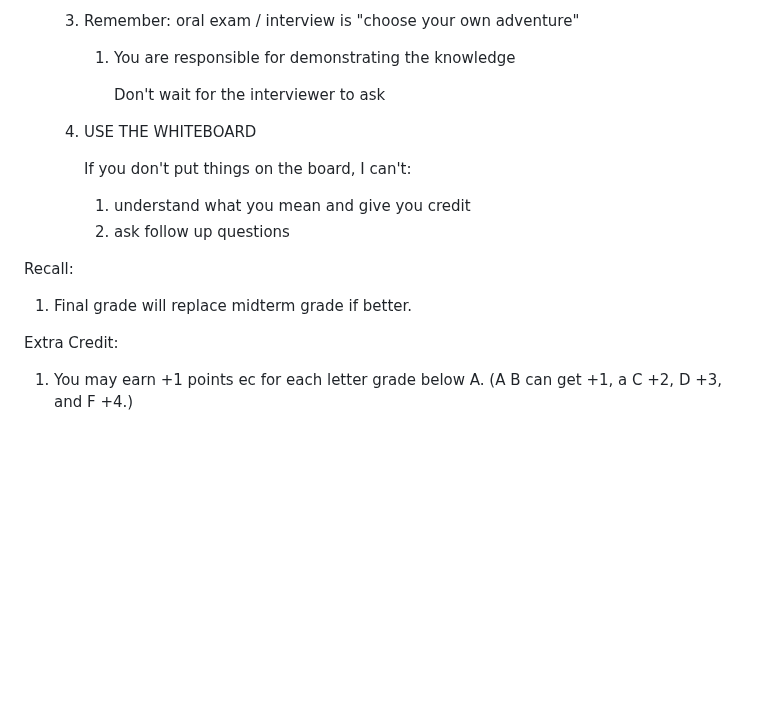
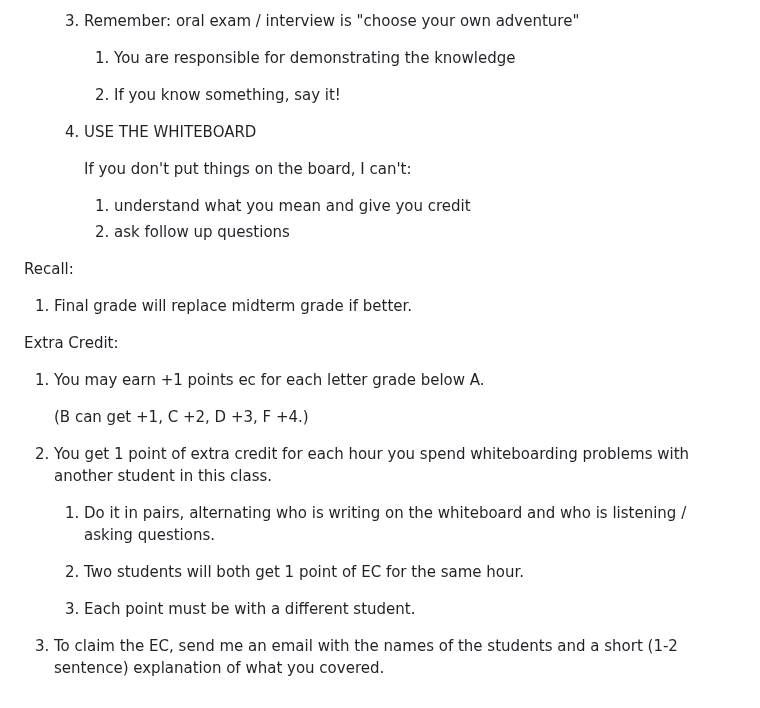
Before and after one commit to mikeizbicki/cmc-csci145-math166, a Markdown page: exams/README.md, the part around the change. Rendered like a GitHub page; blank space fills up the shorter version.

Commit message:
exam notes

```diff
--- a/exams/README.md
+++ b/exams/README.md
@@ -137,7 +137,7 @@ Grading rubric:
 
         1. You are responsible for demonstrating the knowledge
 
-            Don't wait for the interviewer to ask
+        1. If you know something, say it!
 
     1. USE THE WHITEBOARD
 
@@ -150,4 +150,15 @@ Recall:
 
 Extra Credit:
 1. You may earn +1 points ec for each letter grade below A.
-    (A B can get +1, a C +2, D +3, and F +4.)
+
+    (B can get +1, C +2, D +3, F +4.)
+
+1. You get 1 point of extra credit for each hour you spend whiteboarding problems with another student in this class.
+
+   1. Do it in pairs, alternating who is writing on the whiteboard and who is listening / asking questions.
+
+   1. Two students will both get 1 point of EC for the same hour.
+
+   1. Each point must be with a different student.
+
+1. To claim the EC, send me an email with the names of the students and a short (1-2 sentence) explanation of what you covered.
```
